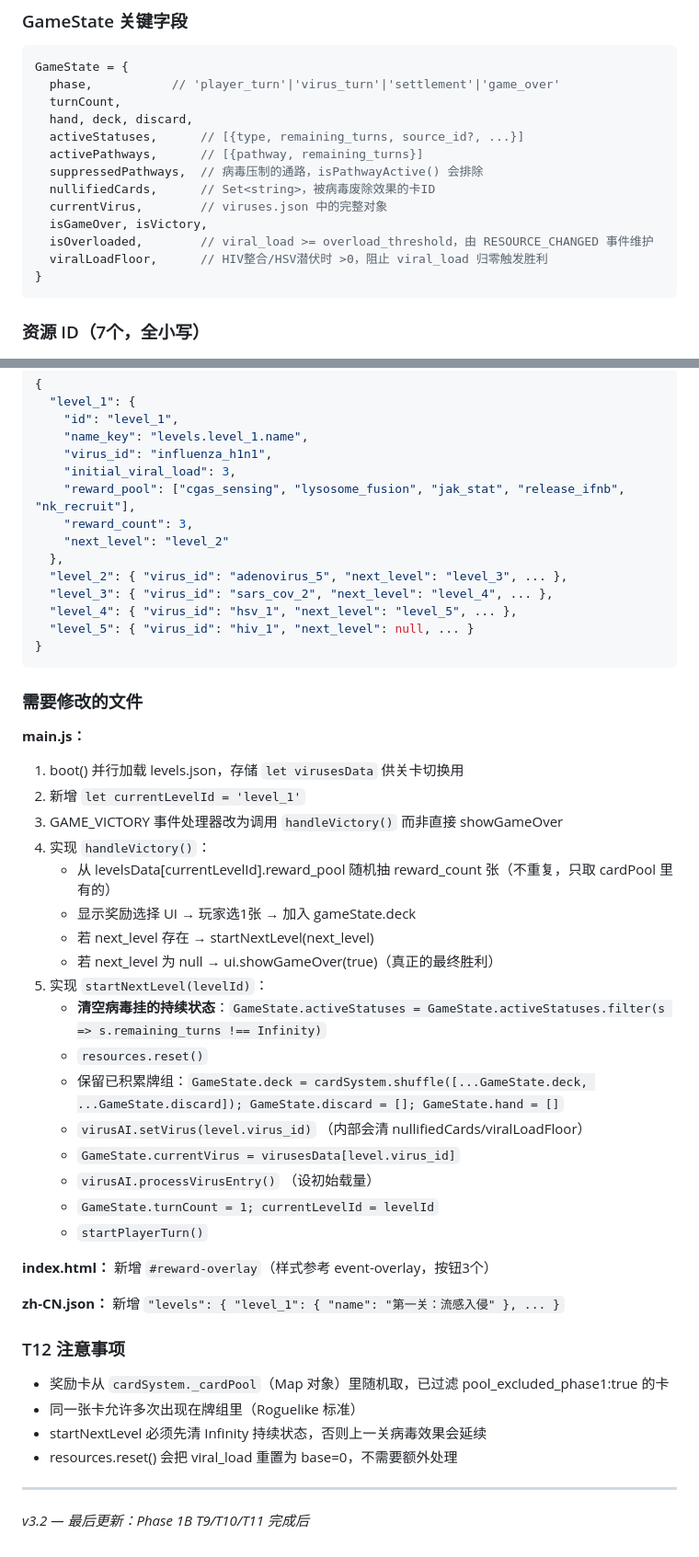
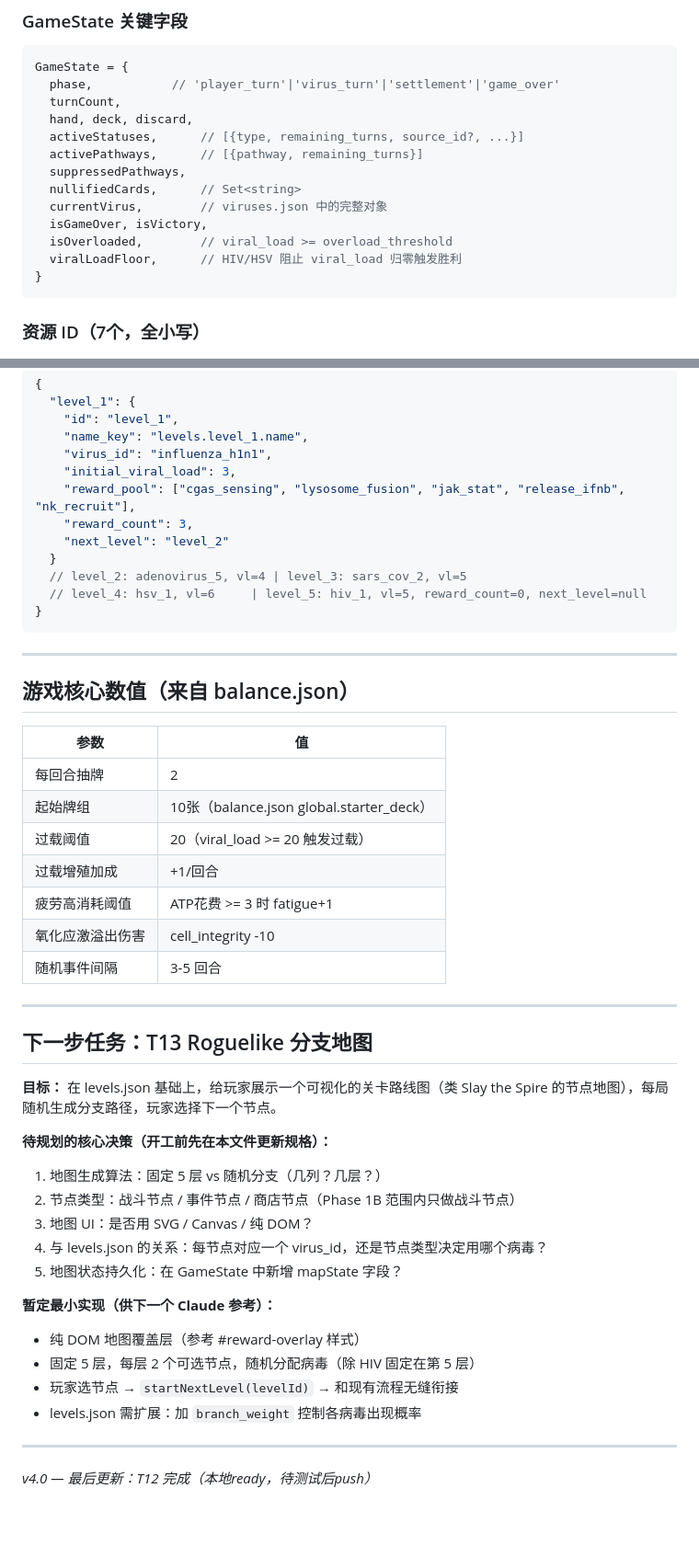
Before and after one commit to WorldONEPIECE/celldefense-game, a Markdown page: docs/执行方案_MASTER.md, 2 parts joined by grey strips. Shown at 92% size. GitHub-like rendering; blank space fills up the shorter version.

````diff
--- a/docs/执行方案_MASTER.md
+++ b/docs/执行方案_MASTER.md
@@ -93,12 +94,12 @@ GameState = {
   hand, deck, discard,
   activeStatuses,      // [{type, remaining_turns, source_id?, ...}]
   activePathways,      // [{pathway, remaining_turns}]
-  suppressedPathways,  // 病毒压制的通路，isPathwayActive() 会排除
-  nullifiedCards,      // Set<string>，被病毒废除效果的卡ID
+  suppressedPathways,
+  nullifiedCards,      // Set<string>
   currentVirus,        // viruses.json 中的完整对象
   isGameOver, isVictory,
-  isOverloaded,        // viral_load >= overload_threshold，由 RESOURCE_CHANGED 事件维护
-  viralLoadFloor,      // HIV整合/HSV潜伏时 >0，阻止 viral_load 归零触发胜利
+  isOverloaded,        // viral_load >= overload_threshold
+  viralLoadFloor,      // HIV/HSV 阻止 viral_load 归零触发胜利
 }
 ```
 
@@ -178,44 +197,44 @@ viral_load → 0      : RESOURCE_DEPLETED → 检查 viralLoadFloor
     "reward_pool": ["cgas_sensing", "lysosome_fusion", "jak_stat", "release_ifnb", "nk_recruit"],
     "reward_count": 3,
     "next_level": "level_2"
-  },
-  "level_2": { "virus_id": "adenovirus_5", "next_level": "level_3", ... },
-  "level_3": { "virus_id": "sars_cov_2", "next_level": "level_4", ... },
-  "level_4": { "virus_id": "hsv_1", "next_level": "level_5", ... },
-  "level_5": { "virus_id": "hiv_1", "next_level": null, ... }
+  }
+  // level_2: adenovirus_5, vl=4 | level_3: sars_cov_2, vl=5
+  // level_4: hsv_1, vl=6     | level_5: hiv_1, vl=5, reward_count=0, next_level=null
 }
 ```
 
-### 需要修改的文件
+---
 
-**main.js：**
-1. boot() 并行加载 levels.json，存储 `let virusesData` 供关卡切换用
-2. 新增 `let currentLevelId = 'level_1'`
-3. GAME_VICTORY 事件处理器改为调用 `handleVictory()` 而非直接 showGameOver
-4. 实现 `handleVictory()`：
-   - 从 levelsData[currentLevelId].reward_pool 随机抽 reward_count 张（不重复，只取 cardPool 里有的）
-   - 显示奖励选择 UI → 玩家选1张 → 加入 gameState.deck
-   - 若 next_level 存在 → startNextLevel(next_level)
-   - 若 next_level 为 null → ui.showGameOver(true)（真正的最终胜利）
-5. 实现 `startNextLevel(levelId)`：
-   - **清空病毒挂的持续状态**：`GameState.activeStatuses = GameState.activeStatuses.filter(s => s.remaining_turns !== Infinity)`
-   - `resources.reset()`
-   - 保留已积累牌组：`GameState.deck = cardSystem.shuffle([...GameState.deck, ...GameState.discard]); GameState.discard = []; GameState.hand = []`
-   - `virusAI.setVirus(level.virus_id)` （内部会清 nullifiedCards/viralLoadFloor）
-   - `GameState.currentVirus = virusesData[level.virus_id]`
-   - `virusAI.processVirusEntry()` （设初始载量）
-   - `GameState.turnCount = 1; currentLevelId = levelId`
-   - `startPlayerTurn()`
+## 游戏核心数值（来自 balance.json）
 
-**index.html：** 新增 `#reward-overlay`（样式参考 event-overlay，按钮3个）
-
-**zh-CN.json：** 新增 `"levels": { "level_1": { "name": "第一关：流感入侵" }, ... }`
-
-### T12 注意事项
-- 奖励卡从 `cardSystem._cardPool`（Map 对象）里随机取，已过滤 pool_excluded_phase1:true 的卡
-- 同一张卡允许多次出现在牌组里（Roguelike 标准）
-- startNextLevel 必须先清 Infinity 持续状态，否则上一关病毒效果会延续
-- resources.reset() 会把 viral_load 重置为 base=0，不需要额外处理
+| 参数 | 值 |
+|------|-----|
+| 每回合抽牌 | 2 |
+| 起始牌组 | 10张（balance.json global.starter_deck） |
+| 过载阈值 | 20（viral_load >= 20 触发过载） |
+| 过载增殖加成 | +1/回合 |
+| 疲劳高消耗阈值 | ATP花费 >= 3 时 fatigue+1 |
+| 氧化应激溢出伤害 | cell_integrity -10 |
+| 随机事件间隔 | 3-5 回合 |
 
 ---
-*v3.2 — 最后更新：Phase 1B T9/T10/T11 完成后*
+
+## 下一步任务：T13 Roguelike 分支地图
+
+**目标：** 在 levels.json 基础上，给玩家展示一个可视化的关卡路线图（类 Slay the Spire 的节点地图），每局随机生成分支路径，玩家选择下一个节点。
+
+**待规划的核心决策（开工前先在本文件更新规格）：**
+1. 地图生成算法：固定 5 层 vs 随机分支（几列？几层？）
+2. 节点类型：战斗节点 / 事件节点 / 商店节点（Phase 1B 范围内只做战斗节点）
+3. 地图 UI：是否用 SVG / Canvas / 纯 DOM？
+4. 与 levels.json 的关系：每节点对应一个 virus_id，还是节点类型决定用哪个病毒？
+5. 地图状态持久化：在 GameState 中新增 mapState 字段？
+
+**暂定最小实现（供下一个 Claude 参考）：**
+- 纯 DOM 地图覆盖层（参考 #reward-overlay 样式）
+- 固定 5 层，每层 2 个可选节点，随机分配病毒（除 HIV 固定在第 5 层）
+- 玩家选节点 → `startNextLevel(levelId)` → 和现有流程无缝衔接
+- levels.json 需扩展：加 `branch_weight` 控制各病毒出现概率
+
+---
+*v4.0 — 最后更新：T12 完成（本地ready，待测试后push）*
````
Also changed, not shown: other parts of docs/执行方案_MASTER.md (+59 -40 lines).
